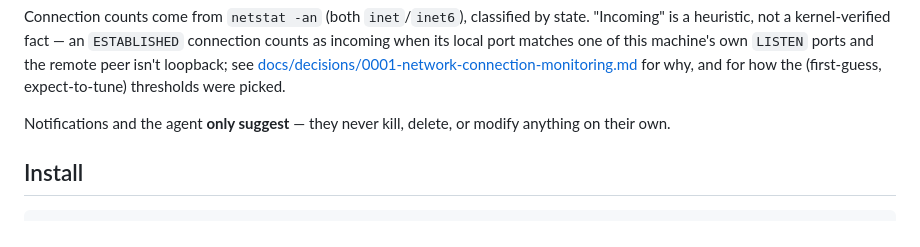
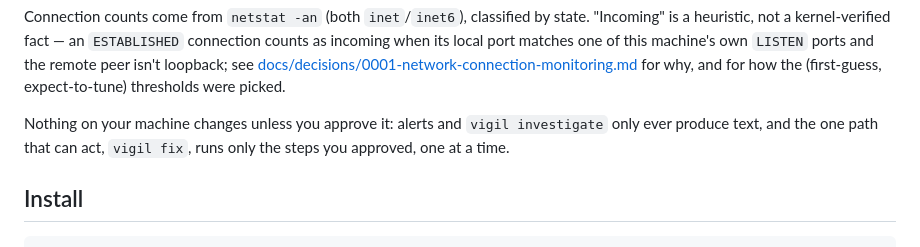
Before and after one commit to rotnov/vigil, a Markdown page: README.md, the part around one of its changes. Rendered like a GitHub page.

```diff
--- a/README.md
+++ b/README.md
@@ -105,8 +141,9 @@ ports and the remote peer isn't loopback; see
 [docs/decisions/0001-network-connection-monitoring.md](docs/decisions/0001-network-connection-monitoring.md)
 for why, and for how the (first-guess, expect-to-tune) thresholds were picked.
 
-Notifications and the agent **only suggest** — they never kill, delete, or modify
-anything on their own.
+Nothing on your machine changes unless you approve it: alerts and `vigil investigate`
+only ever produce text, and the one path that can act, `vigil fix`, runs only the
+steps you approved, one at a time.
 
 ## Install
 
```
Also changed, not shown: other parts of README.md (+88 -40 lines).
